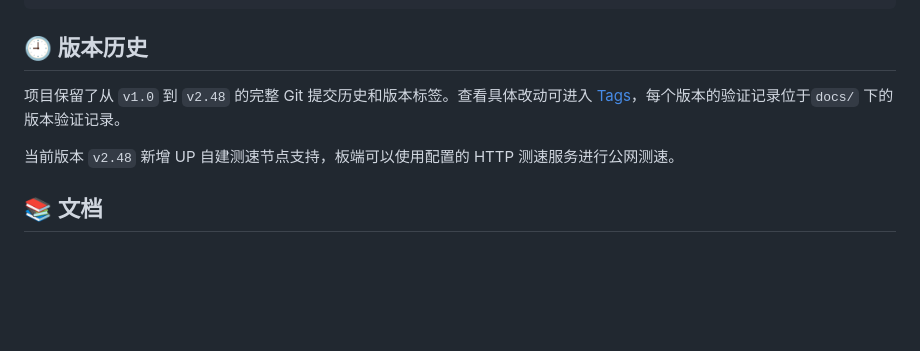
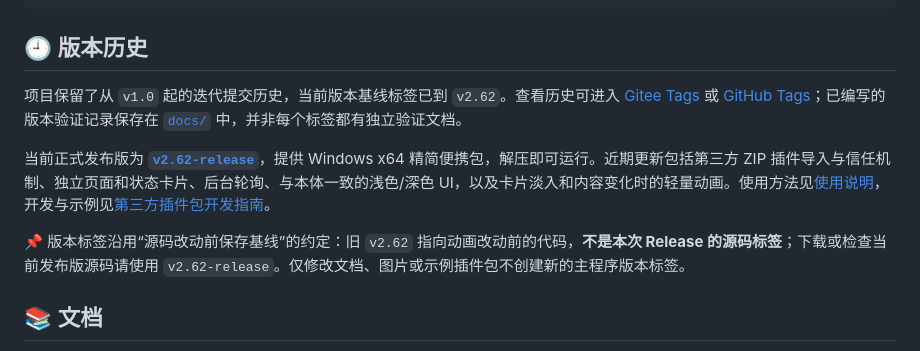
Before and after one commit to QianmoNai/TaishanPiManager-Desktop, a Markdown page: README.md, the part around the change. GitHub-like rendering; blank space fills up the shorter version.

Commit message:
Refresh README release history and clarify baseline tags

```diff
--- a/README.md
+++ b/README.md
@@ -123,9 +123,11 @@ dist/                构建产物
 
 ## 🕘 版本历史
 
-项目保留了从 `v1.0` 到 `v2.48` 的完整 Git 提交历史和版本标签。查看具体改动可进入 [Tags](https://gitee.com/qianmonai/TaishanPiManager-Desktop/tags)，每个版本的验证记录位于`docs/` 下的版本验证记录。
+项目保留了从 `v1.0` 起的迭代提交历史，当前版本基线标签已到 `v2.62`。查看历史可进入 [Gitee Tags](https://gitee.com/qianmonai/TaishanPiManager-Desktop/tags) 或 [GitHub Tags](https://github.com/QianmoNai/TaishanPiManager-Desktop/tags)；已编写的版本验证记录保存在 [`docs/`](docs/) 中，并非每个标签都有独立验证文档。
 
-当前版本 `v2.48` 新增 UP 自建测速节点支持，板端可以使用配置的 HTTP 测速服务进行公网测速。
+当前正式发布版为 **[`v2.62-release`](https://github.com/QianmoNai/TaishanPiManager-Desktop/releases/tag/v2.62-release)**，提供 Windows x64 精简便携包，解压即可运行。近期更新包括第三方 ZIP 插件导入与信任机制、独立页面和状态卡片、后台轮询、与本体一致的浅色/深色 UI，以及卡片淡入和内容变化时的轻量动画。使用方法见[使用说明](docs/使用说明.md)，开发与示例见[第三方插件包开发指南](docs/第三方插件开发.md)。
+
+📌 版本标签沿用“源码改动前保存基线”的约定：旧 `v2.62` 指向动画改动前的代码，**不是本次 Release 的源码标签**；下载或检查当前发布版源码请使用 `v2.62-release`。仅修改文档、图片或示例插件包不创建新的主程序版本标签。
 
 ## 📚 文档
 
```
